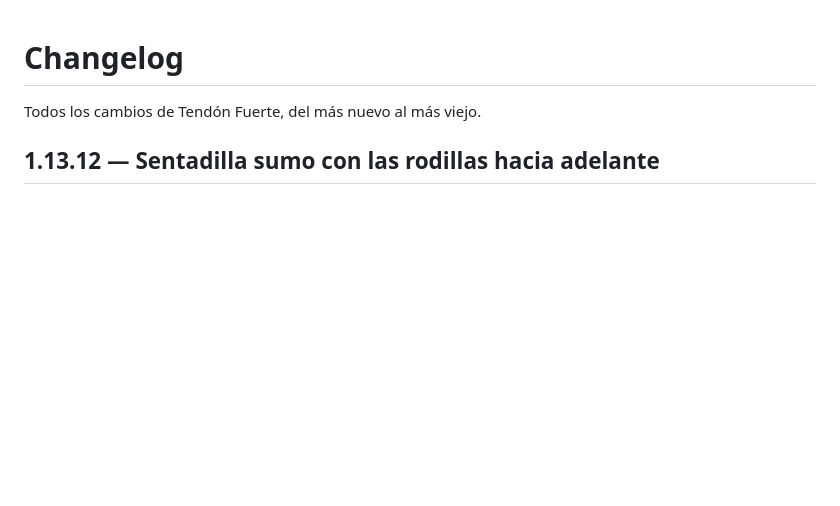
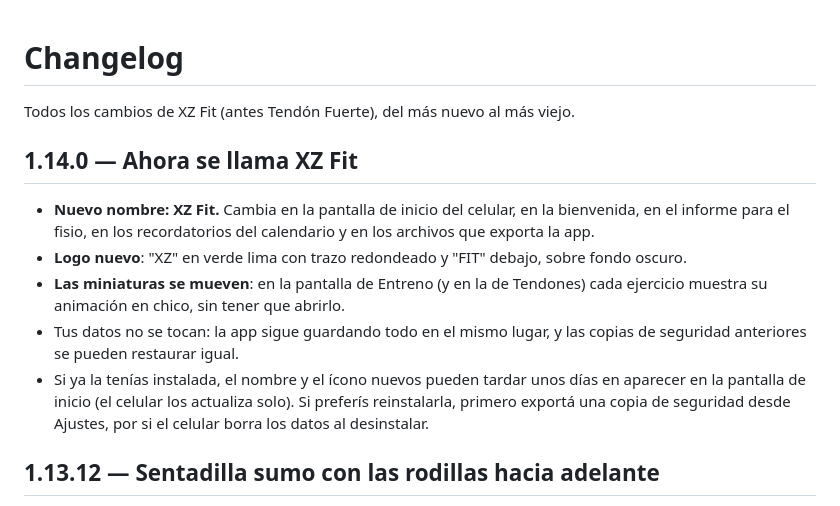
Before and after one commit to Fdiaz96/tendon-fuerte, a Markdown page: CHANGELOG.md, the part around the change. Rendered like a GitHub page; blank space fills up the shorter version.

```diff
--- a/CHANGELOG.md
+++ b/CHANGELOG.md
@@ -1,6 +1,14 @@
 # Changelog
 
-Todos los cambios de Tendón Fuerte, del más nuevo al más viejo.
+Todos los cambios de XZ Fit (antes Tendón Fuerte), del más nuevo al más viejo.
+
+## 1.14.0 — Ahora se llama XZ Fit
+
+- **Nuevo nombre: XZ Fit.** Cambia en la pantalla de inicio del celular, en la bienvenida, en el informe para el fisio, en los recordatorios del calendario y en los archivos que exporta la app.
+- **Logo nuevo**: "XZ" en verde lima con trazo redondeado y "FIT" debajo, sobre fondo oscuro.
+- **Las miniaturas se mueven**: en la pantalla de Entreno (y en la de Tendones) cada ejercicio muestra su animación en chico, sin tener que abrirlo.
+- Tus datos no se tocan: la app sigue guardando todo en el mismo lugar, y las copias de seguridad anteriores se pueden restaurar igual.
+- Si ya la tenías instalada, el nombre y el ícono nuevos pueden tardar unos días en aparecer en la pantalla de inicio (el celular los actualiza solo). Si preferís reinstalarla, primero exportá una copia de seguridad desde Ajustes, por si el celular borra los datos al desinstalar.
 
 ## 1.13.12 — Sentadilla sumo con las rodillas hacia adelante
 
```
Also changed, not shown: README.md (+5 -1 lines), icon-192.png, icon-512.png, 8 other files.
